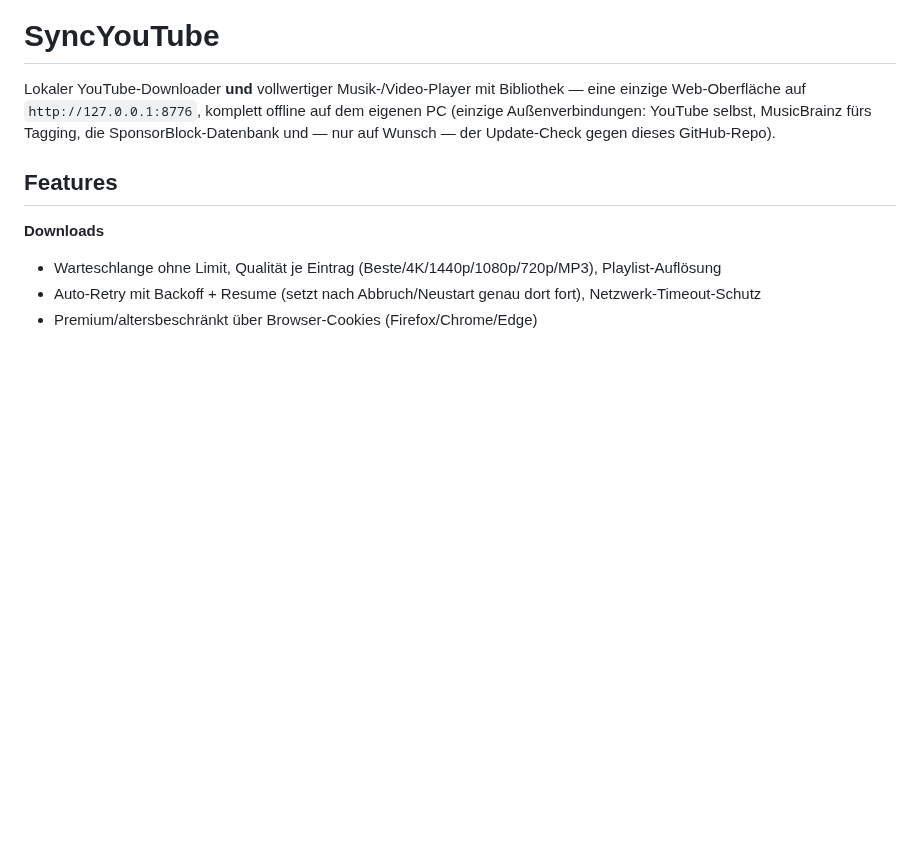
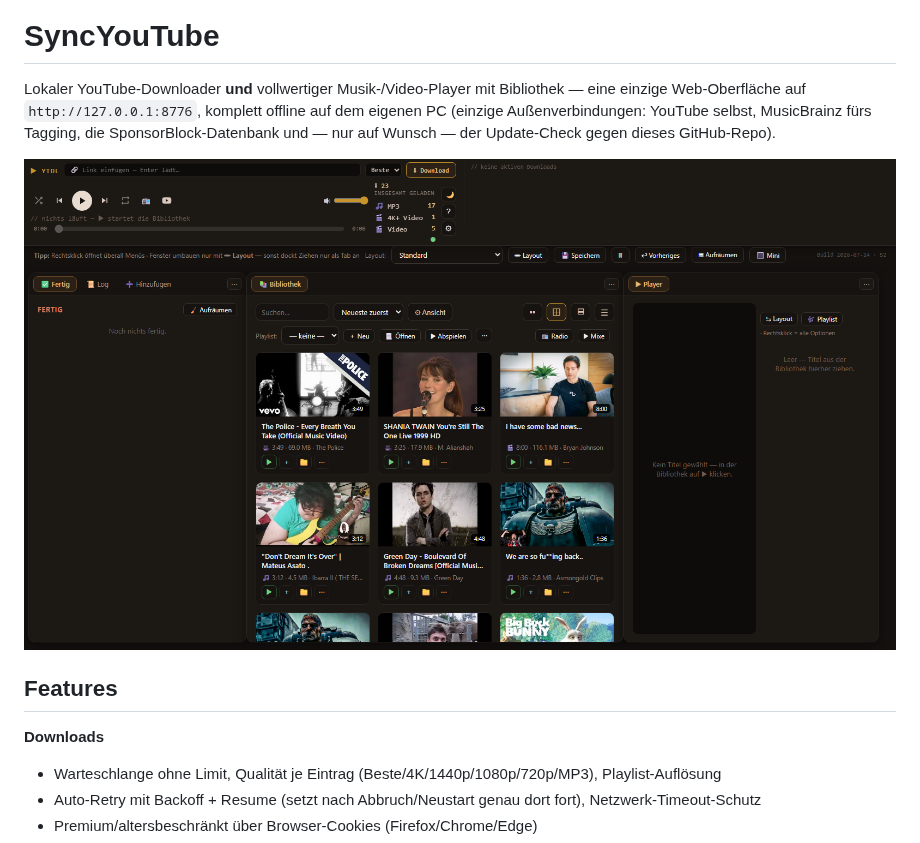
Before and after one commit to schn4ppi/SyncYouTube, a Markdown page: README.md, the part around the change. GitHub-like rendering; pictures changed too: screenshot.png (added); blank space fills up the shorter version.

Commit message:
README: Screenshot der Oberflaeche (JB-Dauerregel: das Auge isst mit)
Headless-Aufnahme der laufenden App (1600x900, Standard-Layout mit
Bibliothek/Player/Command-Bar). Ab jetzt bekommt jedes Repo-README
ein Bild bzw. GIF des Programms.

Co-Authored-By: Claude Fable 5 <noreply@anthropic.com>

```diff
--- a/README.md
+++ b/README.md
@@ -4,6 +4,8 @@ Lokaler YouTube-Downloader **und** vollwertiger Musik-/Video-Player mit Biblioth
 eine einzige Web-Oberfläche auf `http://127.0.0.1:8776`, komplett offline auf dem eigenen PC
 (einzige Außenverbindungen: YouTube selbst, MusicBrainz fürs Tagging, die SponsorBlock-Datenbank
 und — nur auf Wunsch — der Update-Check gegen dieses GitHub-Repo).
+
+![SyncYouTube — Bibliothek, Player und Download-Leiste in einer Oberfläche](screenshot.png)
 
 ## Features
 
```
Also changed, not shown: 1 other file.
